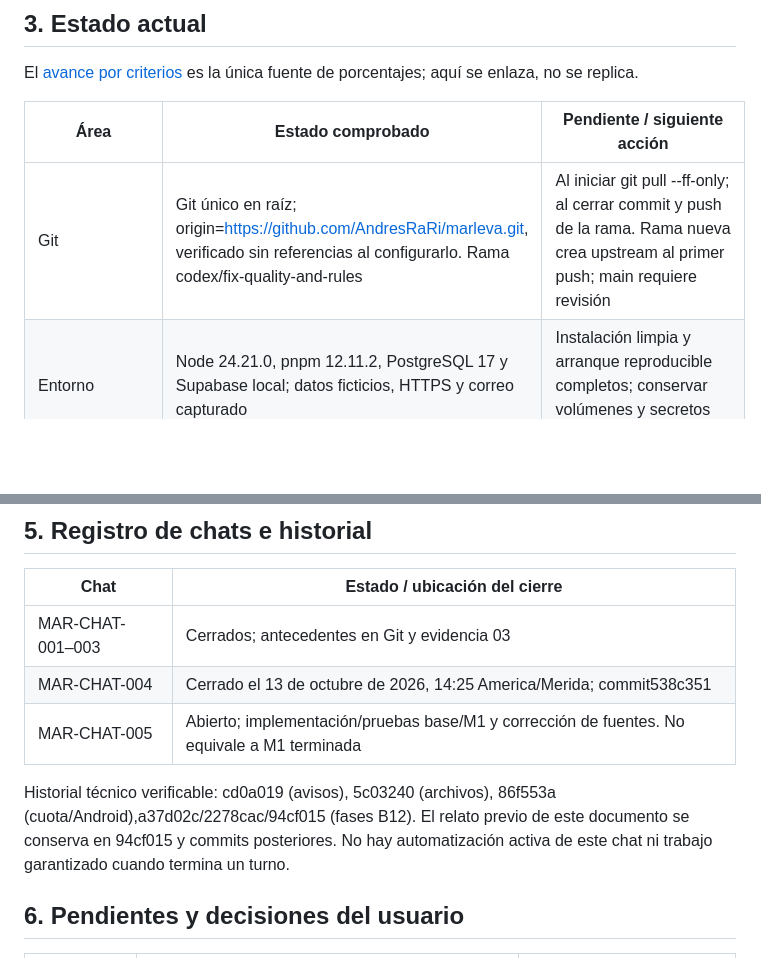
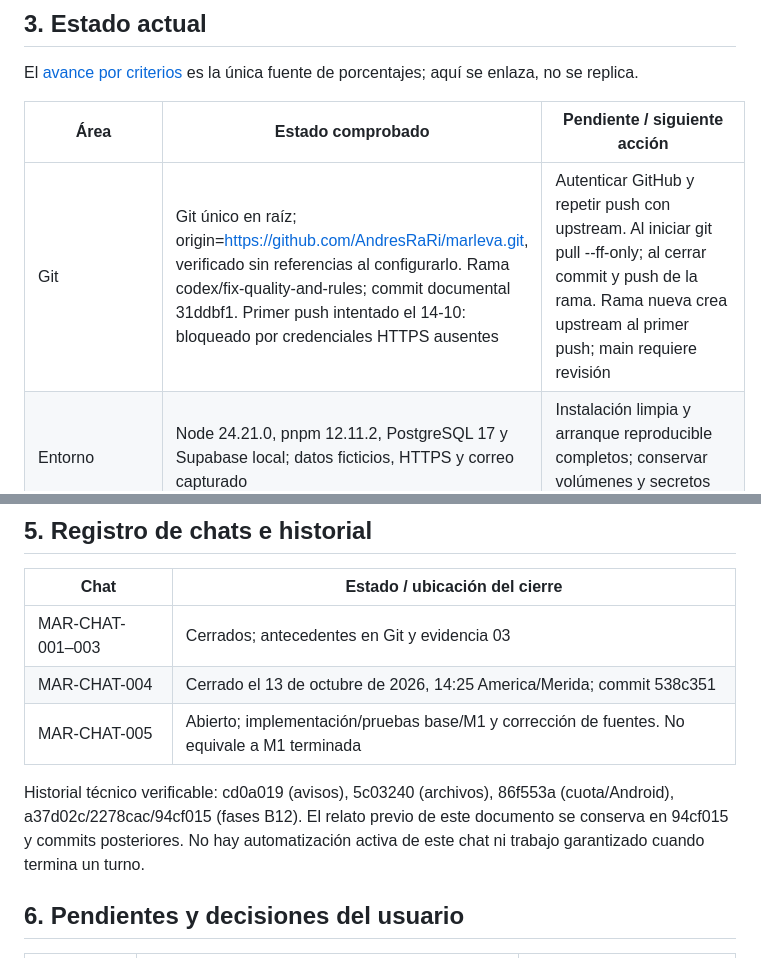
Before and after one commit to AndresRaRi/marleva, a Markdown page: entregables/fuentes_finales/01_ESTADO_Y_DECISIONES_MARLEVA.md, 2 parts joined by grey strips. Drawn GitHub-style; blank space fills up the shorter version.

Commit message:
docs(Git): registrar bloqueo de autenticación para push

```diff
--- a/entregables/fuentes_finales/01_ESTADO_Y_DECISIONES_MARLEVA.md
+++ b/entregables/fuentes_finales/01_ESTADO_Y_DECISIONES_MARLEVA.md
@@ -49,7 +49,7 @@ El [avance por criterios](../../marleva-local/repositorio/docs/avance.md) es la
 
 | Área | Estado comprobado | Pendiente / siguiente acción |
 |---|---|---|
-| Git | Git único en raíz; origin=https://github.com/AndresRaRi/marleva.git, verificado sin referencias al configurarlo. Rama codex/fix-quality-and-rules | Al iniciar git pull --ff-only; al cerrar commit y push de la rama. Rama nueva crea upstream al primer push; main requiere revisión |
+| Git | Git único en raíz; origin=https://github.com/AndresRaRi/marleva.git, verificado sin referencias al configurarlo. Rama codex/fix-quality-and-rules; commit documental 31ddbf1. Primer push intentado el 14-10: bloqueado por credenciales HTTPS ausentes | Autenticar GitHub y repetir push con upstream. Al iniciar git pull --ff-only; al cerrar commit y push de la rama. Rama nueva crea upstream al primer push; main requiere revisión |
 | Entorno | Node 24.21.0, pnpm 12.11.2, PostgreSQL 17 y Supabase local; datos ficticios, HTTPS y correo capturado | Instalación limpia y arranque reproducible completos; conservar volúmenes y secretos ignorados |
 | Arquitectura | Avisos y archivos separados en casos/puertos/repositorios/adaptadores; cliente/API separados | Separar el resto de AccountService y cliente con responsabilidades reales, sin refactor dependiente de Google |
 | Datos/contrato | Modelo físico: 11 tablas de negocio y cuatro migraciones aplicadas. Objetivo: 13 tablas. Contrato canónico: 17 operaciones; recuperación: siete operaciones objetivo | Roles/recuperación aún no aplicados. No editar migraciones ni intercambiar modelo físico/objetivo |
@@ -72,10 +72,10 @@ Raíz: /Users/andresramos/.codex/.chatgpt-projects/g-p-6ac952169b2081918f82b7396
 | Chat | Estado / ubicación del cierre |
 |---|---|
 | MAR-CHAT-001–003 | Cerrados; antecedentes en Git y evidencia 03 |
-| MAR-CHAT-004 | Cerrado el 13 de octubre de 2026, 14:25 America/Merida; commit538c351 |
+| MAR-CHAT-004 | Cerrado el 13 de octubre de 2026, 14:25 America/Merida; commit 538c351 |
 | MAR-CHAT-005 | Abierto; implementación/pruebas base/M1 y corrección de fuentes. No equivale a M1 terminada |
 
-Historial técnico verificable: cd0a019 (avisos), 5c03240 (archivos), 86f553a (cuota/Android),a37d02c/2278cac/94cf015 (fases B12). El relato previo de este documento se conserva en 94cf015 y commits posteriores. No hay automatización activa de este chat ni trabajo garantizado cuando termina un turno.
+Historial técnico verificable: cd0a019 (avisos), 5c03240 (archivos), 86f553a (cuota/Android), a37d02c/2278cac/94cf015 (fases B12). El relato previo de este documento se conserva en 94cf015 y commits posteriores. No hay automatización activa de este chat ni trabajo garantizado cuando termina un turno.
 
 ## 6. Pendientes y decisiones del usuario
 
```
